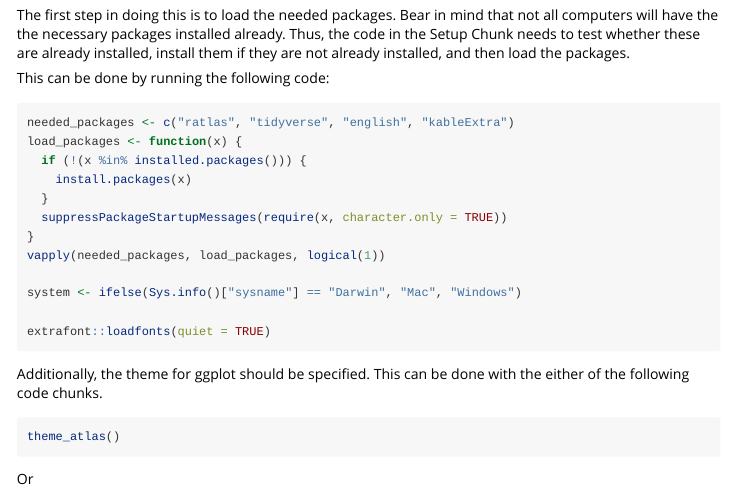
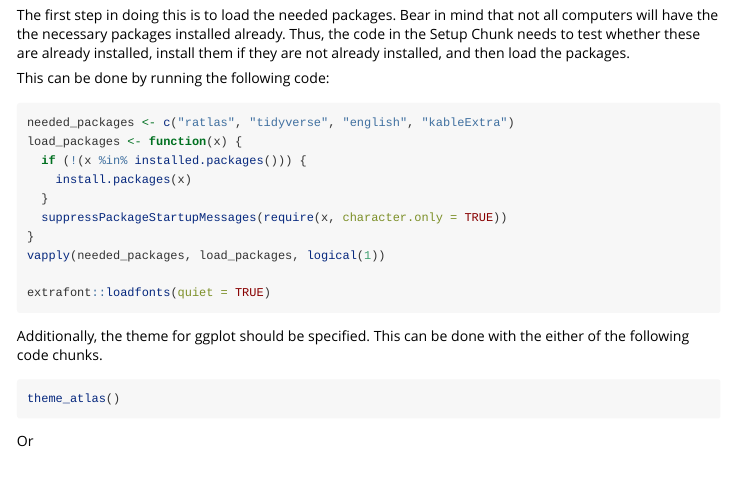
Before and after one commit to atlas-aai/ratlas, an R Markdown document (vignettes/report-writing-vignette.Rmd): the page in a window 1100 px wide, from 1280 px down. Rendered offline with R 4.5, knitr and Pandoc, with nearby package versions; common packages that the code uses without loading them are loaded.

Commit message:
final edits of draft 1

````diff
--- a/vignettes/report-writing-vignette.Rmd
+++ b/vignettes/report-writing-vignette.Rmd
@@ -124,8 +124,6 @@ load_packages <- function(x) {
   suppressPackageStartupMessages(require(x, character.only = TRUE))
 }
 vapply(needed_packages, load_packages, logical(1))
-
-system <- ifelse(Sys.info()["sysname"] == "Darwin", "Mac", "Windows")
 
 extrafont::loadfonts(quiet = TRUE)
 ```
````
Also changed, not shown: 1 other file.
